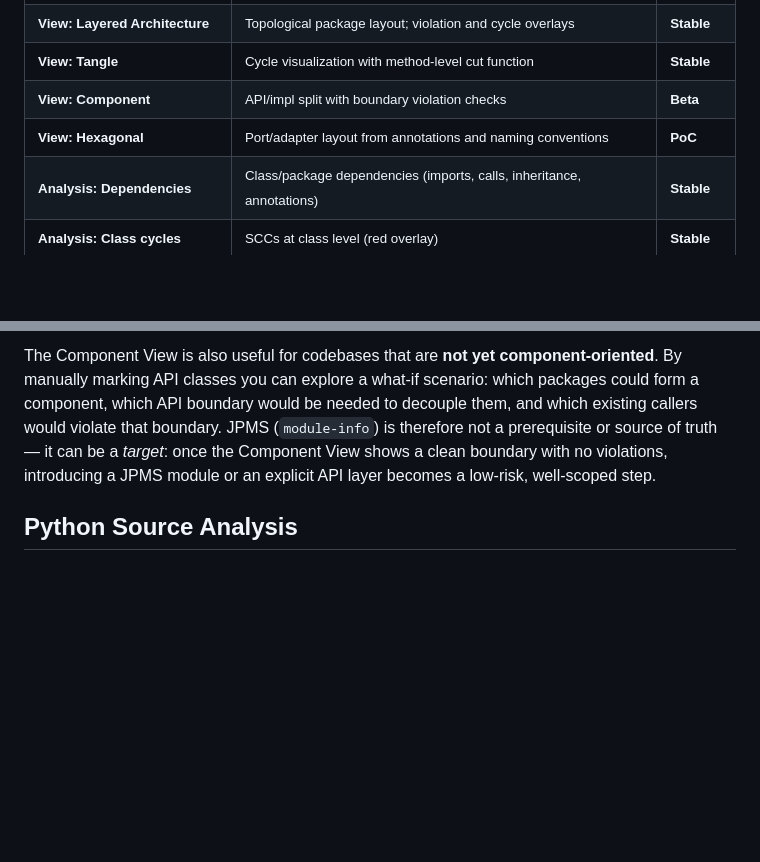
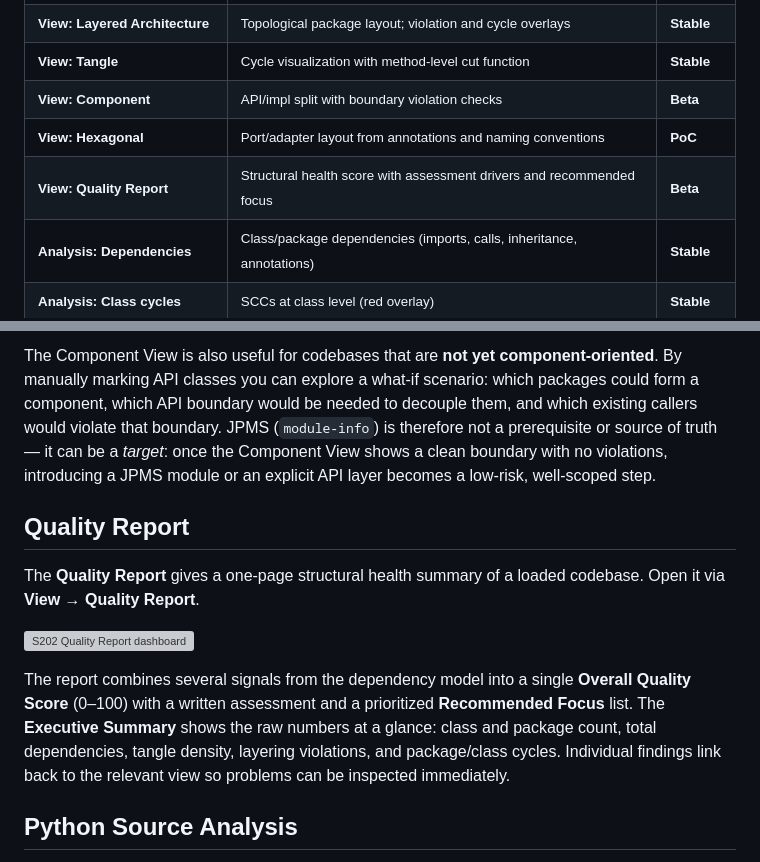
Before and after one commit to Weigend/S202, a Markdown page: README.md, 2 parts joined by grey strips. Drawn GitHub-style; blank space fills up the shorter version; grey boxes are pictures that could not be loaded.

Commit message:
docs: add Quality Report section and fix case study numbers (61 violations, 22 exposed impl classes)

```diff
--- a/README.md
+++ b/README.md
@@ -40,6 +40,7 @@ A JavaFX-based tool for analyzing code across multiple languages and visualizing
 <tr><td><small><b>View: Tangle</b></small></td><td><small>Cycle visualization with method-level cut function</small></td><td><small><b>Stable</b></small></td></tr>
 <tr><td><small><b>View: Component</b></small></td><td><small>API/impl split with boundary violation checks</small></td><td><small><b>Beta</b></small></td></tr>
 <tr><td><small><b>View: Hexagonal</b></small></td><td><small>Port/adapter layout from annotations and naming conventions</small></td><td><small><b>PoC</b></small></td></tr>
+<tr><td><small><b>View: Quality Report</b></small></td><td><small>Structural health score with assessment drivers and recommended focus</small></td><td><small><b>Beta</b></small></td></tr>
 <tr><td><small><b>Analysis: Dependencies</b></small></td><td><small>Class/package dependencies (imports, calls, inheritance, annotations)</small></td><td><small><b>Stable</b></small></td></tr>
 <tr><td><small><b>Analysis: Class cycles</b></small></td><td><small>SCCs at class level (red overlay)</small></td><td><small><b>Stable</b></small></td></tr>
 <tr><td><small><b>Analysis: Package tangles</b></small></td><td><small>Mutual package dependencies (orange overlay)</small></td><td><small><b>Stable</b></small></td></tr>
@@ -147,6 +148,14 @@ Component-specific findings are shown in the dependencies side view under **Comp
 
 The Component View is also useful for codebases that are **not yet component-oriented**. By manually marking API classes you can explore a what-if scenario: which packages could form a component, which API boundary would be needed to decouple them, and which existing callers would violate that boundary. JPMS (`module-info`) is therefore not a prerequisite or source of truth — it can be a *target*: once the Component View shows a clean boundary with no violations, introducing a JPMS module or an explicit API layer becomes a low-risk, well-scoped step.
 
+## Quality Report
+
+The **Quality Report** gives a one-page structural health summary of a loaded codebase. Open it via **View → Quality Report**.
+
+![S202 Quality Report dashboard](docs/S202-Quality-Report.png)
+
+The report combines several signals from the dependency model into a single **Overall Quality Score** (0–100) with a written assessment and a prioritized **Recommended Focus** list. The **Executive Summary** shows the raw numbers at a glance: class and package count, total dependencies, tangle density, layering violations, and package/class cycles. Individual findings link back to the relevant view so problems can be inspected immediately.
+
 ## Python Source Analysis
 
 Use **File → Open Python Source…** to load a Python project. S202 discovers all `.py` files, maps each module to a node in the dependency graph, and builds the same layered and component views used for Java.
```
Also changed, not shown: docs/s202/CASE_STUDY.md (+2 -2 lines).
